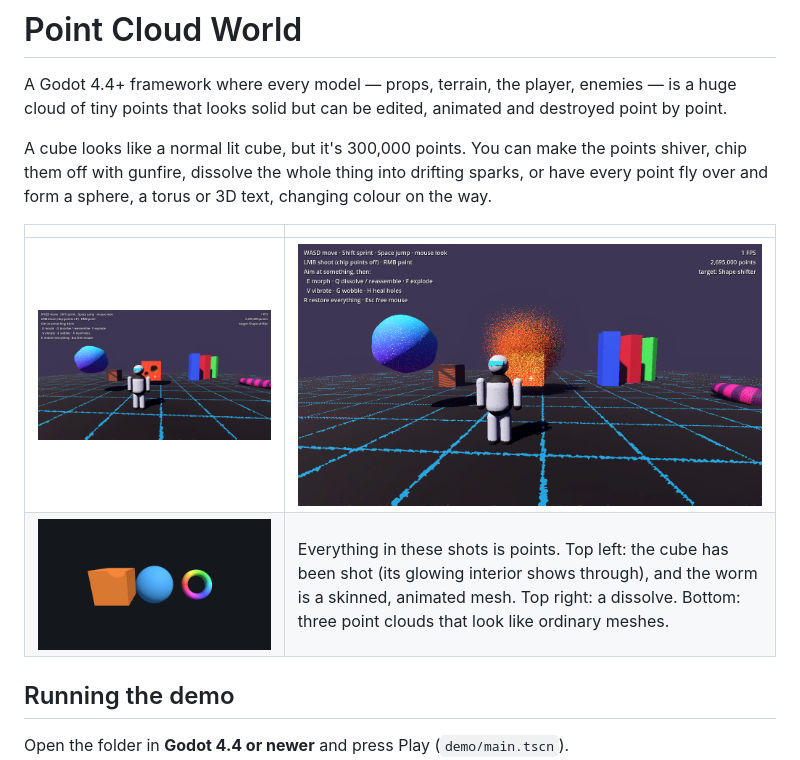
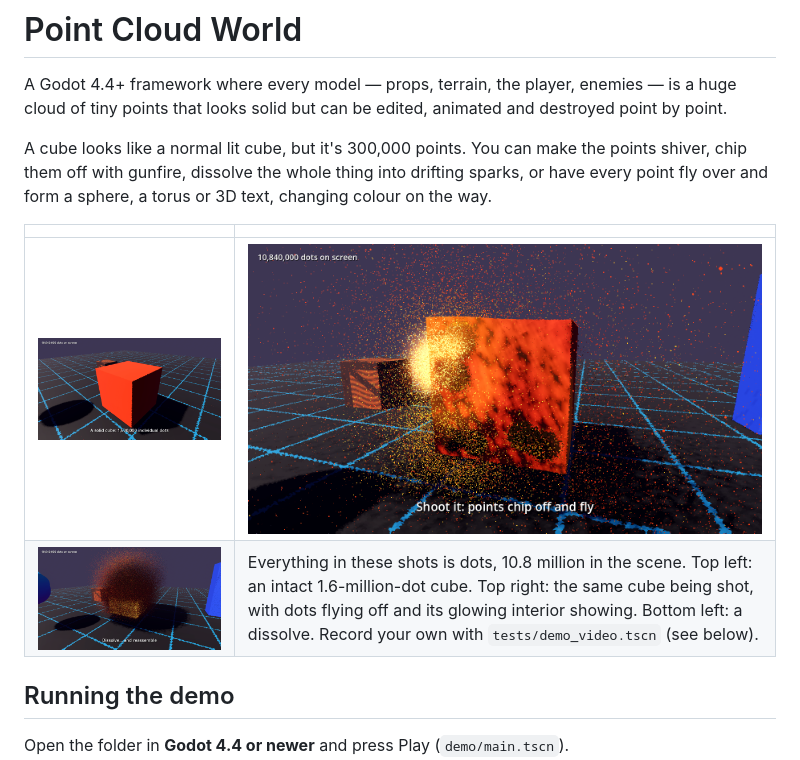
Before and after one commit to biosphobia/test7, a Markdown page: README.md, the part around the change. Rendered like a GitHub page; pictures changed too: docs/demo.png, docs/dissolve.png, docs/solid_shapes.png.

Commit message:
Update README screenshots from the dense build
Co-Authored-By: Claude Opus 5.5 <noreply@anthropic.com>
Claude-Session: https://claude.ai/code/session_016jriRYPT9uucwyBvbxurYF

```diff
--- a/README.md
+++ b/README.md
@@ -11,8 +11,8 @@ text, changing colour on the way.
 
 | | |
 |---|---|
-| ![Demo: player, carved cube with glowing core, skinned worm](docs/demo.png) | ![Dissolving cube](docs/dissolve.png) |
-| ![300k / 200k / 150k points that read as solid meshes](docs/solid_shapes.png) | Everything in these shots is points. Top left: the cube has been shot (its glowing interior shows through), and the worm is a skinned, animated mesh. Top right: a dissolve. Bottom: three point clouds that look like ordinary meshes. |
+| ![A solid cube made of 1.6 million dots](docs/solid_shapes.png) | ![Shooting the cube: dots chip off, glowing core shows](docs/demo.png) |
+| ![Dissolving cube](docs/dissolve.png) | Everything in these shots is dots, 10.8 million in the scene. Top left: an intact 1.6-million-dot cube. Top right: the same cube being shot, with dots flying off and its glowing interior showing. Bottom left: a dissolve. Record your own with `tests/demo_video.tscn` (see below). |
 
 ## Running the demo
 
```
